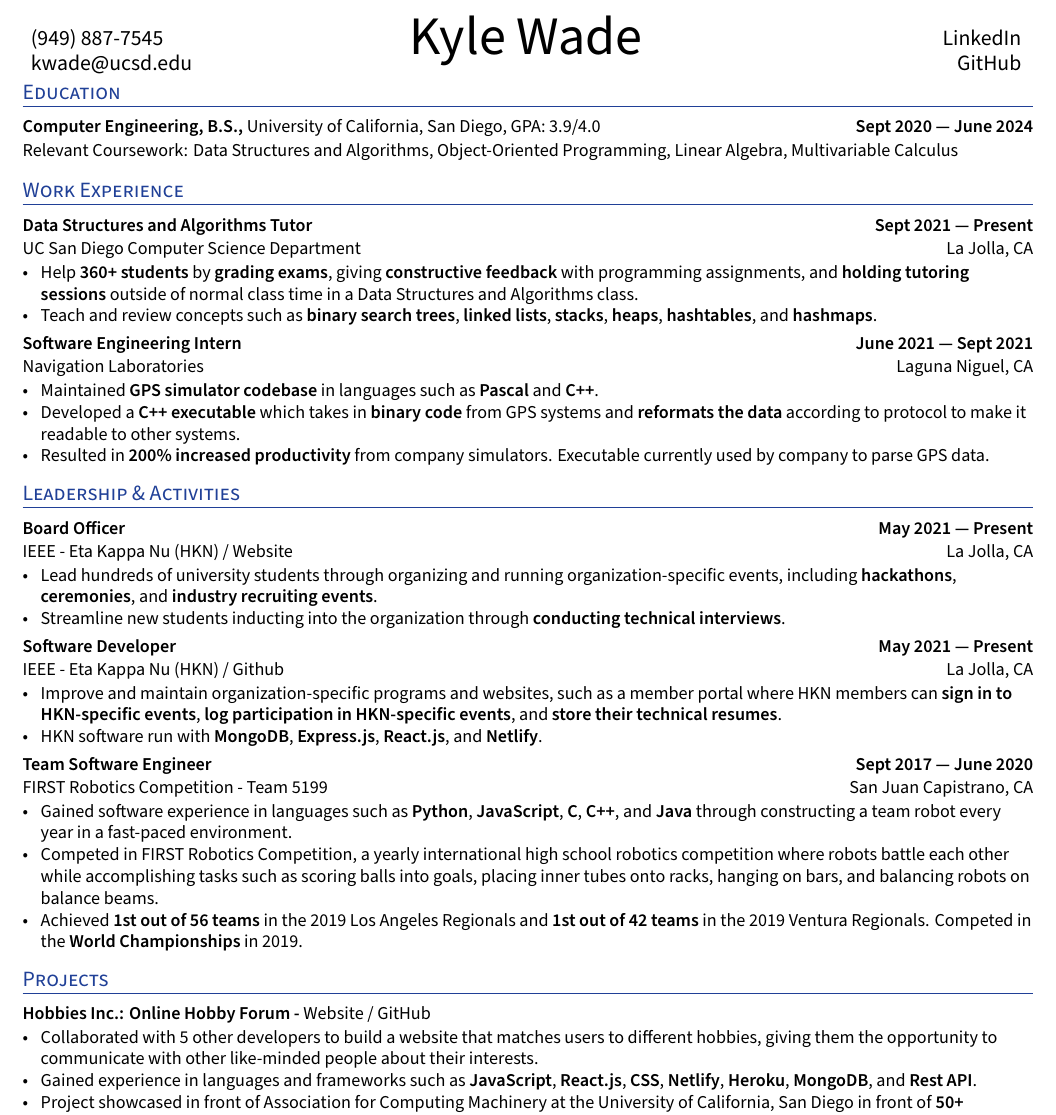
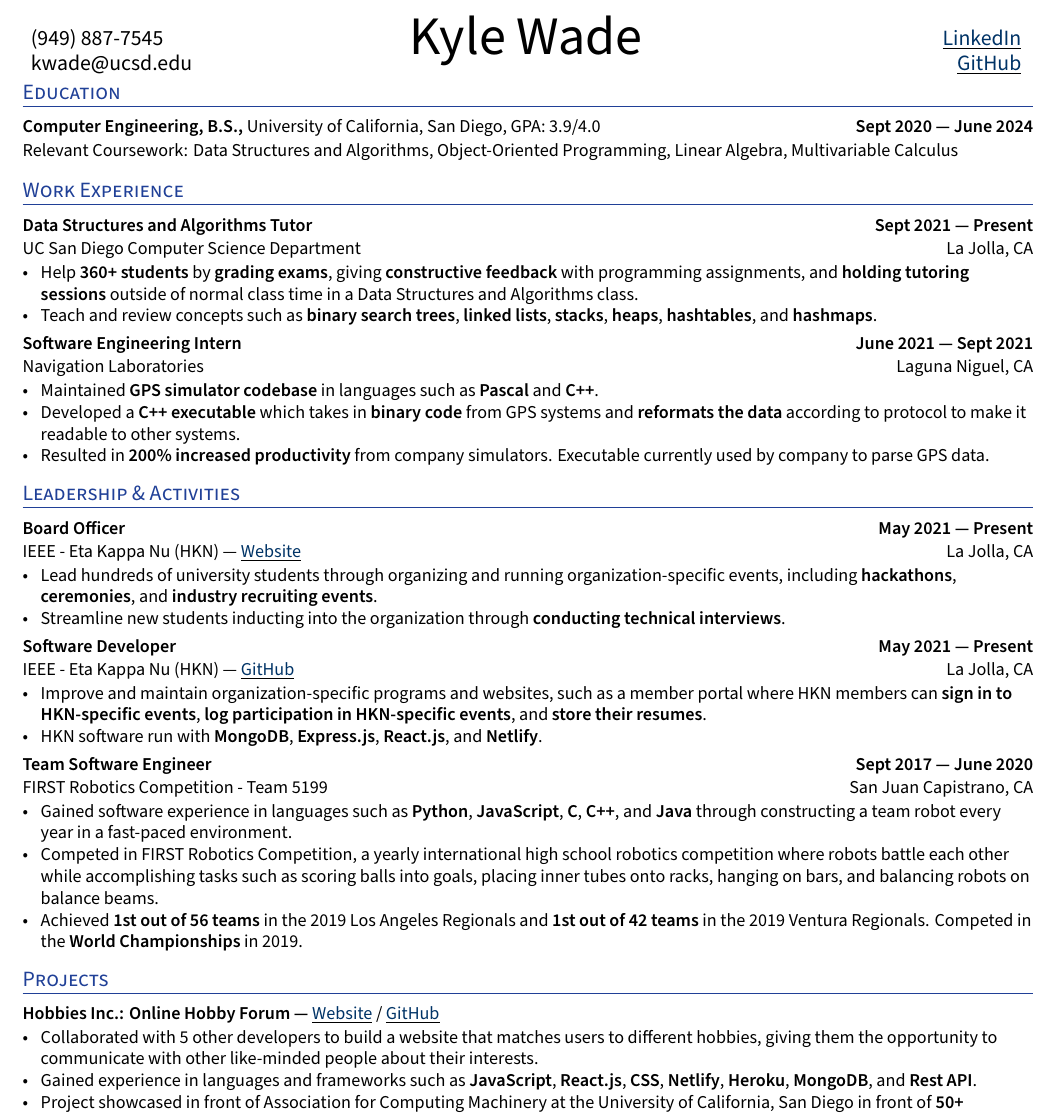
Before and after one commit to kyle1373/kyle-wade-resume, a LaTeX CV (resume.tex): part of the page, cut so that both start at the same text. Compiled offline with XeLaTeX.

Commit message:
Updated Date, Author, Links, and Descriptions

```diff
--- a/resume.tex
+++ b/resume.tex
@@ -57,6 +57,8 @@
 \usepackage{array}
 \newcolumntype{P}[1]{>{\centering\arraybackslash}p{#1}}
 \usepackage{anyfontsize}
+\usepackage{xcolor}
+\definecolor{linkblue}{RGB}{0, 51, 102}
 
 %%%% Set Margins
 \usepackage[margin=1cm, top=1cm]{geometry}
@@ -155,8 +157,8 @@ ItalicFont=SourceSansPro-RegularIt.otf
     \end{minipage}%
     \begin{minipage}[b]{0.24\textwidth}
             \flushright \large  %Willing to Relocate
-            {\href{https://www.linkedin.com/in/kylewade1373/}{LinkedIn} } \\
-            \href{https://github.com/kyle1373}{GitHub}
+            {\href{https://www.linkedin.com/in/kylewade1373/}{\underline{\textcolor{linkblue}{LinkedIn}}} } \\
+            \href{https://github.com/kyle1373}{\underline{\textcolor{linkblue}{GitHub}}}
     \end{minipage}
     \vspace{-0.45cm}
 \end{center}
@@ -210,16 +212,16 @@ ItalicFont=SourceSansPro-RegularIt.otf
 
 %%%%%%% ----------------------------------- Role 4 ----------------------------------- %%%%%%%
 \subsection*{Board Officer \hfill May 2021 --- Present}
-\subtext{IEEE - Eta Kappa Nu (HKN) / {\normalsize\normalfont \href{https://hkn.ucsd.edu}{Website}} \hfill La Jolla, CA}
+\subtext{IEEE - Eta Kappa Nu (HKN) —  {{\href{https://hkn.ucsd.edu}{\underline{\textcolor{linkblue}{Website}}}}} \hfill La Jolla, CA}
     \begin{zitemize}
         \item Lead hundreds of university students through organizing and running organization-specific events, including \textbf{hackathons}, \textbf{ceremonies}, and \textbf{industry recruiting events}.
         \item Streamline new students inducting into the organization through \textbf{conducting technical interviews}.
     \end{zitemize}
 
 \subsection*{Software Developer \hfill May 2021 --- Present}
-\subtext{IEEE - Eta Kappa Nu (HKN) /  {\normalsize\normalfont \href{https://github.com/HKN-UCSD/}{Github}} \hfill La Jolla, CA}
+\subtext{IEEE - Eta Kappa Nu (HKN) —  {\normalsize\normalfont \href{https://github.com/HKN-UCSD/}{{\underline{\textcolor{linkblue}{GitHub}}}}} \hfill La Jolla, CA}
     \begin{zitemize}
-        \item Improve and maintain organization-specific programs and websites, such as a member portal where HKN members can \textbf{sign in to HKN-specific events}, \textbf{log participation in HKN-specific events}, and \textbf{store their technical resumes}.
+        \item Improve and maintain organization-specific programs and websites, such as a member portal where HKN members can \textbf{sign in to HKN-specific events}, \textbf{log participation in HKN-specific events}, and \textbf{store their resumes}.
         \item HKN software run with \textbf{MongoDB}, \textbf{Express.js}, \textbf{React.js}, and \textbf{Netlify}.
     \end{zitemize}
 
@@ -245,7 +247,7 @@ ItalicFont=SourceSansPro-RegularIt.otf
 
 
 %%%%%%% ----------------------------------- Role 1 ----------------------------------- %%%%%%%
-\subsection*{Hobbies Inc.: Online Hobby Forum - {\normalsize\normalfont \href{https://hobbies-inc.netlify.app/}{Website} / \href{https://github.com/acmucsd-projects/wi21-dolphin}{GitHub}} \hfill}
+\subsection*{Hobbies Inc.: Online Hobby Forum — {\normalsize\normalfont \href{https://hobbies-inc.netlify.app/}{{\underline{\textcolor{linkblue}{Website}}}} / \href{https://github.com/acmucsd-projects/wi21-dolphin}{{\underline{\textcolor{linkblue}{GitHub}}}}} \hfill}
     \begin{zitemize}
         \item Collaborated with 5 other developers to build a website that matches users to different hobbies, giving them the opportunity to communicate with other like-minded people about their interests.
         \item Gained experience in languages and frameworks such as \textbf{JavaScript}, \textbf{React.js}, \textbf{CSS}, \textbf{Netlify}, \textbf{Heroku}, \textbf{MongoDB}, and \textbf{Rest API}.
```
Also changed, not shown: resume.tex (6 more changed lines).
